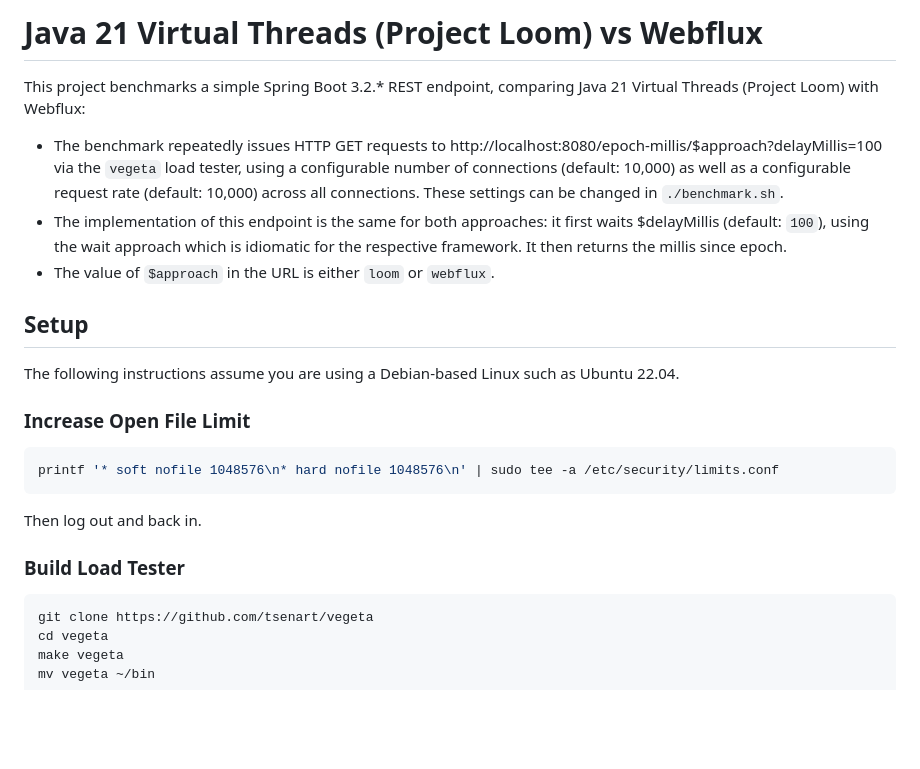
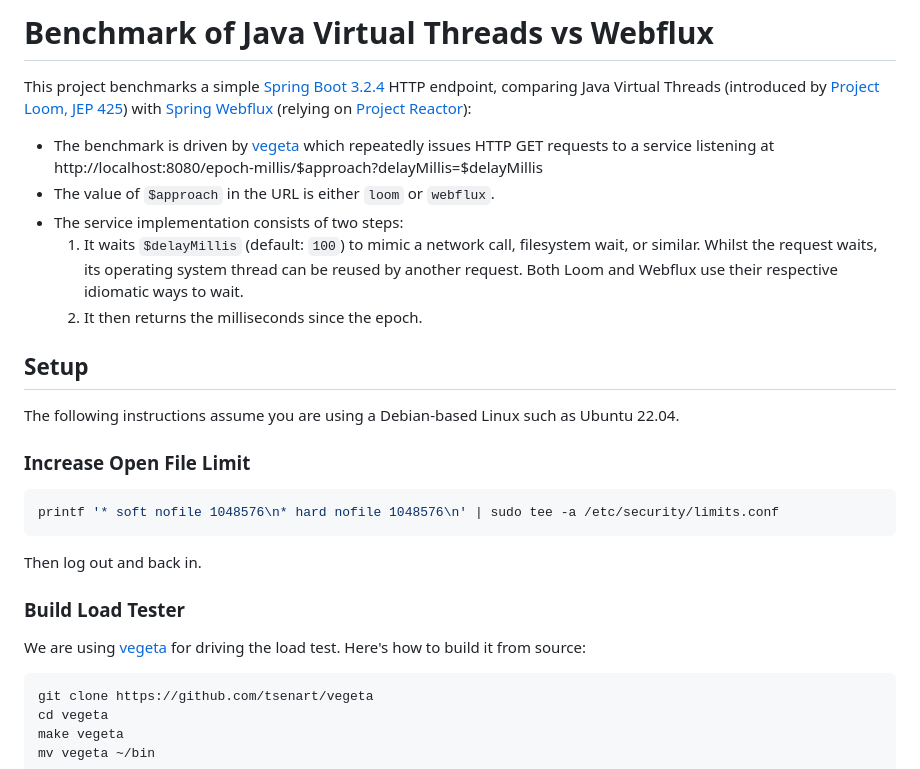
Before and after one commit to chrisgleissner/loom-webflux-benchmarks, a Markdown page: README.md, the part around one of its changes. Drawn GitHub-style; blank space fills up the shorter version.

````diff
--- a/README.md
+++ b/README.md
@@ -1,9 +1,11 @@
-# Java 21 Virtual Threads (Project Loom) vs Webflux
+# Benchmark of Java Virtual Threads vs Webflux
 
-This project benchmarks a simple Spring Boot 3.2.* REST endpoint, comparing Java 21 Virtual Threads (Project Loom) with Webflux:
-* The benchmark repeatedly issues HTTP GET requests to http://localhost:8080/epoch-millis/$approach?delayMillis=100 via the `vegeta` load tester, using a configurable number of connections (default: 10,000) as well as a configurable request rate (default: 10,000) across all connections. These settings can be changed in `./benchmark.sh`.
-* The implementation of this endpoint is the same for both approaches: it first waits $delayMillis (default: `100`), using the wait approach which is idiomatic for the respective framework. It then returns the millis since epoch.
+This project benchmarks a simple [Spring Boot 3.2.4](https://spring.io/projects/spring-boot) HTTP endpoint, comparing Java Virtual Threads (introduced by [Project Loom, JEP 425](https://openjdk.org/jeps/425)) with [Spring Webflux](https://docs.spring.io/spring-framework/reference/web/webflux.html) (relying on [Project Reactor](https://projectreactor.io/)):
+* The benchmark is driven by [vegeta](https://github.com/tsenart/vegeta) which repeatedly issues HTTP GET requests to a service listening at http://localhost:8080/epoch-millis/$approach?delayMillis=$delayMillis
 * The value of `$approach` in the URL is either `loom` or `webflux`.
+* The service implementation consists of two steps:
+  1. It waits `$delayMillis` (default: `100`) to mimic a network call, filesystem wait, or similar. Whilst the request waits, its operating system thread can be reused by another request. Both Loom and Webflux use their respective idiomatic ways to wait.
+  2. It then returns the milliseconds since the epoch.
 
 ## Setup
 
@@ -18,6 +20,8 @@ Then log out and back in.
 
 
 ### Build Load Tester
+
+We are using [vegeta](https://github.com/tsenart/vegeta) for driving the load test. Here's how to build it from source:
 
 ```shell
 git clone https://github.com/tsenart/vegeta
````
Also changed, not shown: other parts of README.md (+50 -36 lines), results/loom.png, results/webflux.png, 9 other files.
